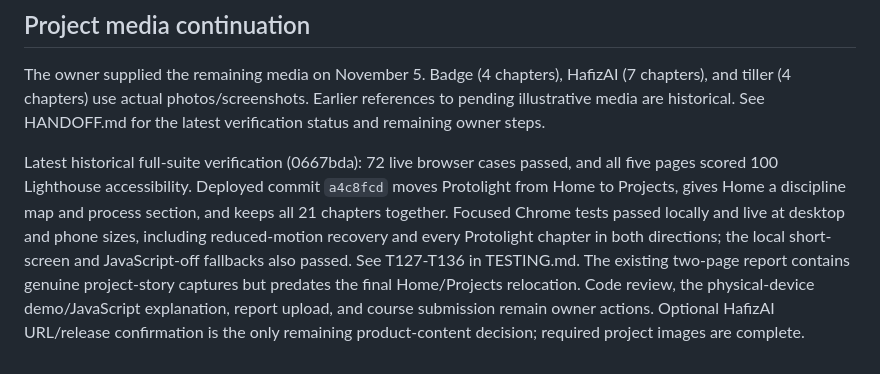
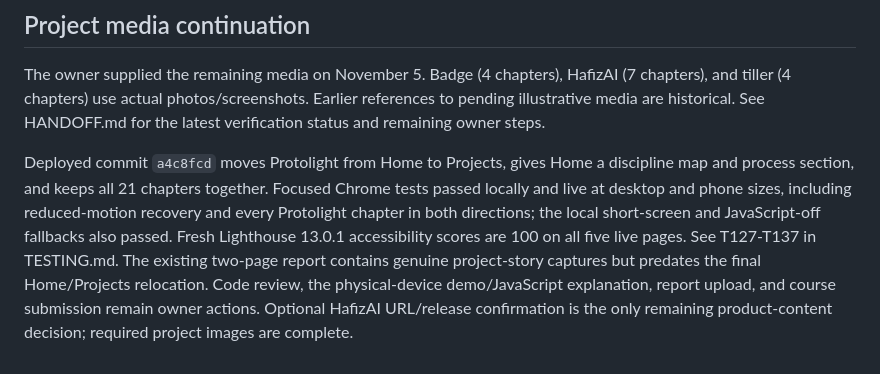
Before and after one commit to abdabdulazeez08-hub/Portfolio, a Markdown page: docs/RUBRIC.md, the part around the change. Rendered like a GitHub page.

```diff
--- a/docs/RUBRIC.md
+++ b/docs/RUBRIC.md
@@ -49,4 +49,4 @@ Added the privacy-safe resume PDF to About and Contact. The original private res
 The owner supplied the remaining media on November 5. Badge (4 chapters), HafizAI (7 chapters), and tiller (4 chapters) use actual photos/screenshots. Earlier references to pending illustrative media are historical. See HANDOFF.md for the latest verification status and remaining owner steps.
 
 
-Latest historical full-suite verification (0667bda): 72 live browser cases passed, and all five pages scored 100 Lighthouse accessibility. Deployed commit `a4c8fcd` moves Protolight from Home to Projects, gives Home a discipline map and process section, and keeps all 21 chapters together. Focused Chrome tests passed locally and live at desktop and phone sizes, including reduced-motion recovery and every Protolight chapter in both directions; the local short-screen and JavaScript-off fallbacks also passed. See T127-T136 in TESTING.md. The existing two-page report contains genuine project-story captures but predates the final Home/Projects relocation. Code review, the physical-device demo/JavaScript explanation, report upload, and course submission remain owner actions. Optional HafizAI URL/release confirmation is the only remaining product-content decision; required project images are complete.
+Deployed commit `a4c8fcd` moves Protolight from Home to Projects, gives Home a discipline map and process section, and keeps all 21 chapters together. Focused Chrome tests passed locally and live at desktop and phone sizes, including reduced-motion recovery and every Protolight chapter in both directions; the local short-screen and JavaScript-off fallbacks also passed. Fresh Lighthouse 13.0.1 accessibility scores are 100 on all five live pages. See T127-T137 in TESTING.md. The existing two-page report contains genuine project-story captures but predates the final Home/Projects relocation. Code review, the physical-device demo/JavaScript explanation, report upload, and course submission remain owner actions. Optional HafizAI URL/release confirmation is the only remaining product-content decision; required project images are complete.
```
Also changed, not shown: HANDOFF.md (+1 -1 lines), TESTING.md (+2 -1 lines).
